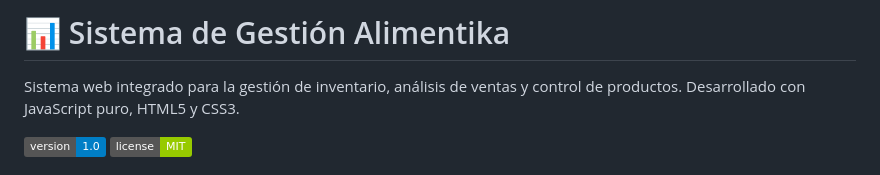
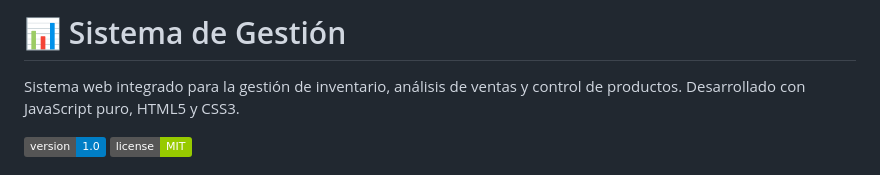
Before and after one commit to Roberto-HG-67/Sistema-de-Gestion-Web, a Markdown page: README.md, the part around the change. Drawn GitHub-style; badges without logos.

```diff
--- a/README.md
+++ b/README.md
@@ -1,4 +1,4 @@
-# 📊 Sistema de Gestión Alimentika
+# 📊 Sistema de Gestión
 
 Sistema web integrado para la gestión de inventario, análisis de ventas y control de productos. Desarrollado con JavaScript puro, HTML5 y CSS3.
 
```
